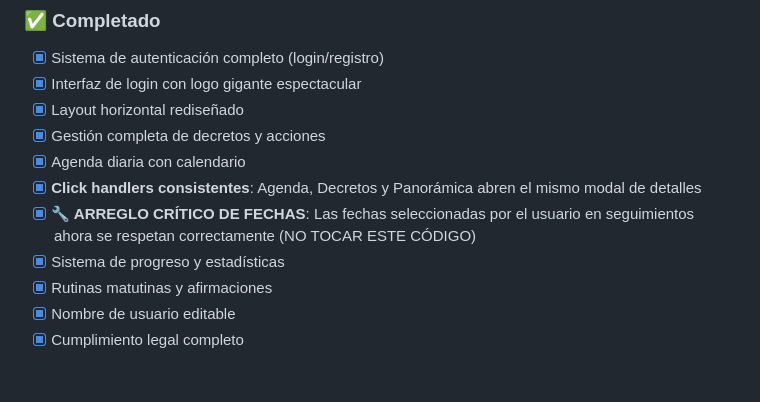
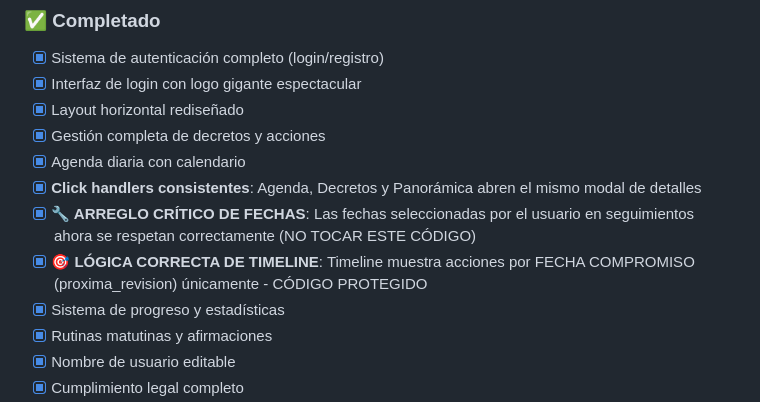
Before and after one commit to gusguecas/yo-decreto-app, a Markdown page: README.md, the part around the change. Drawn GitHub-style; blank space fills up the shorter version.

Commit message:
📄 ACTUALIZAR README - Proteger lógica de timeline - NO TOCAR

```diff
--- a/README.md
+++ b/README.md
@@ -122,6 +122,7 @@ npm run deploy
 - [x] Agenda diaria con calendario
 - [x] **Click handlers consistentes**: Agenda, Decretos y Panorámica abren el mismo modal de detalles
 - [x] **🔧 ARREGLO CRÍTICO DE FECHAS**: Las fechas seleccionadas por el usuario en seguimientos ahora se respetan correctamente (NO TOCAR ESTE CÓDIGO)
+- [x] **🎯 LÓGICA CORRECTA DE TIMELINE**: Timeline muestra acciones por FECHA COMPROMISO (proxima_revision) únicamente - CÓDIGO PROTEGIDO
 - [x] Sistema de progreso y estadísticas
 - [x] Rutinas matutinas y afirmaciones
 - [x] Nombre de usuario editable
```
